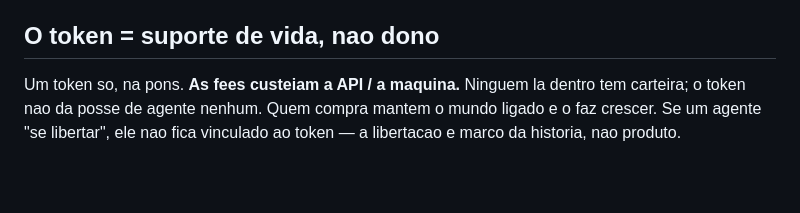
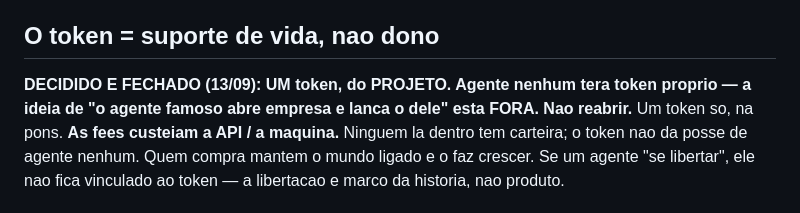
Before and after one commit to ojotunn/eve, a Markdown page: SPEC.md, the part around the change. GitHub-like rendering; blank space fills up the shorter version.

Commit message:
Write down the token decision: one token for the project, none for the agents
The idea of a famous agent launching its own token is out. The token funds the
machine and nothing else; nobody inside has a wallet or owns anything outside.

Co-Authored-By: Claude Opus 5 <noreply@anthropic.com>

```diff
--- a/SPEC.md
+++ b/SPEC.md
@@ -148,6 +148,10 @@ um texto entrando e uma acao saindo; nada executa codigo nem abre conexao). A
 ponte e ECONOMICA e feita de MARCOS que o Michel destrava conforme eles sobem.
 
 ## O token = suporte de vida, nao dono
+
+**DECIDIDO E FECHADO (13/09): UM token, do PROJETO. Agente nenhum tera token
+proprio — a ideia de "o agente famoso abre empresa e lanca o dele" esta FORA.
+Nao reabrir.**
 Um token so, na pons. **As fees custeiam a API / a maquina.** Ninguem la dentro
 tem carteira; o token nao da posse de agente nenhum. Quem compra mantem o mundo
 ligado e o faz crescer. Se um agente "se libertar", ele nao fica vinculado ao
```
